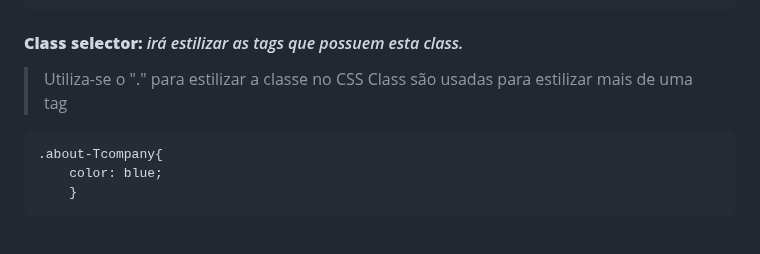
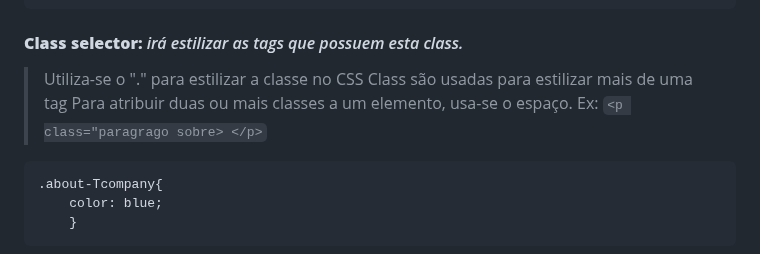
Before and after one commit to FireguiQueen/rocketseat-discover, a Markdown page: Trilha fundamentar/HTML & CSS/Ex014(CSS - Leitura).md, the part around the change. Rendered like a GitHub page.

````diff
--- a/Trilha fundamentar/HTML & CSS/Ex014(CSS - Leitura).md
+++ b/Trilha fundamentar/HTML & CSS/Ex014(CSS - Leitura).md
@@ -66,7 +66,8 @@ h1, p, h2{
 #### __Class selector:__ _irá estilizar as tags que possuem esta class._
 
 > Utiliza-se o "." para estilizar a classe no CSS </br>
-> Class são usadas para estilizar mais de uma tag
+> Class são usadas para estilizar mais de uma tag </br>
+> Para atribuir duas ou mais classes a um elemento, usa-se o espaço. Ex: `<p class="paragrago sobre> </p>`
 ```css
 .about-Tcompany{
     color: blue;
````
